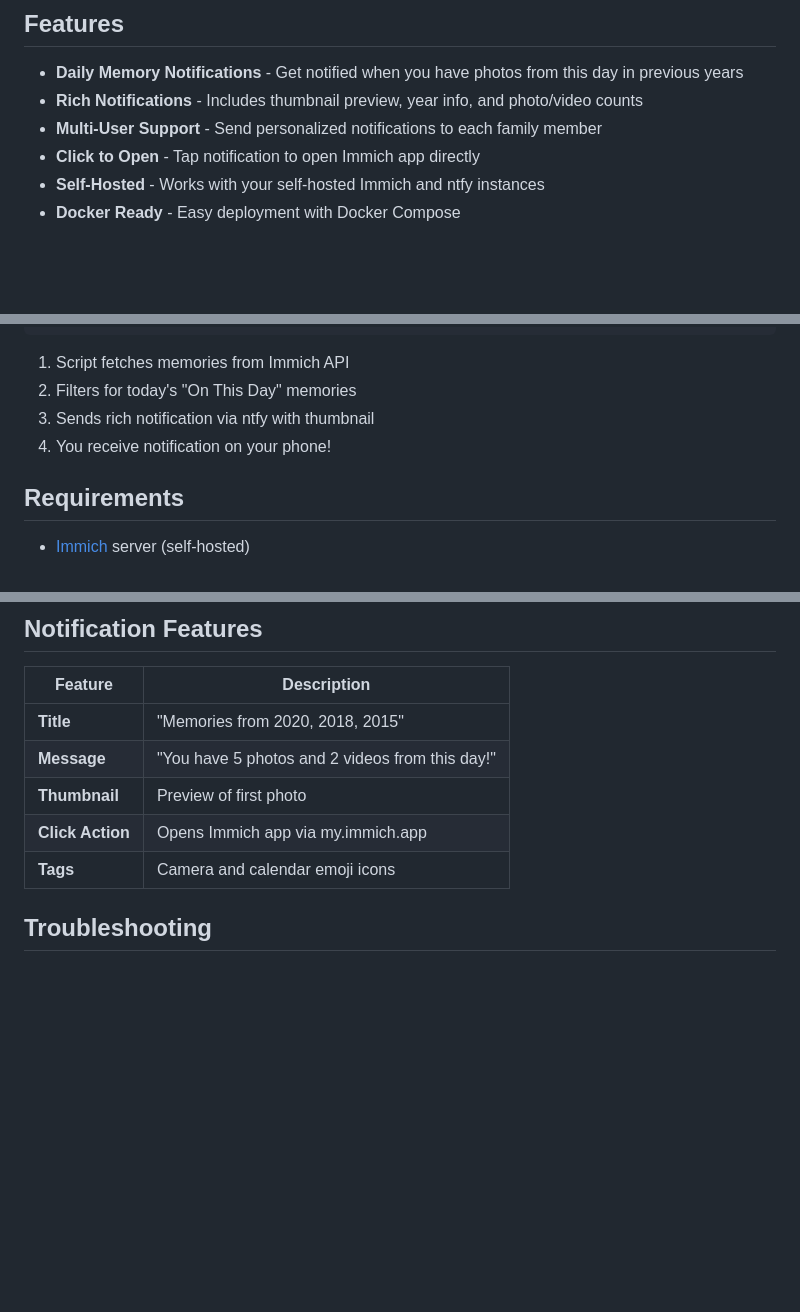
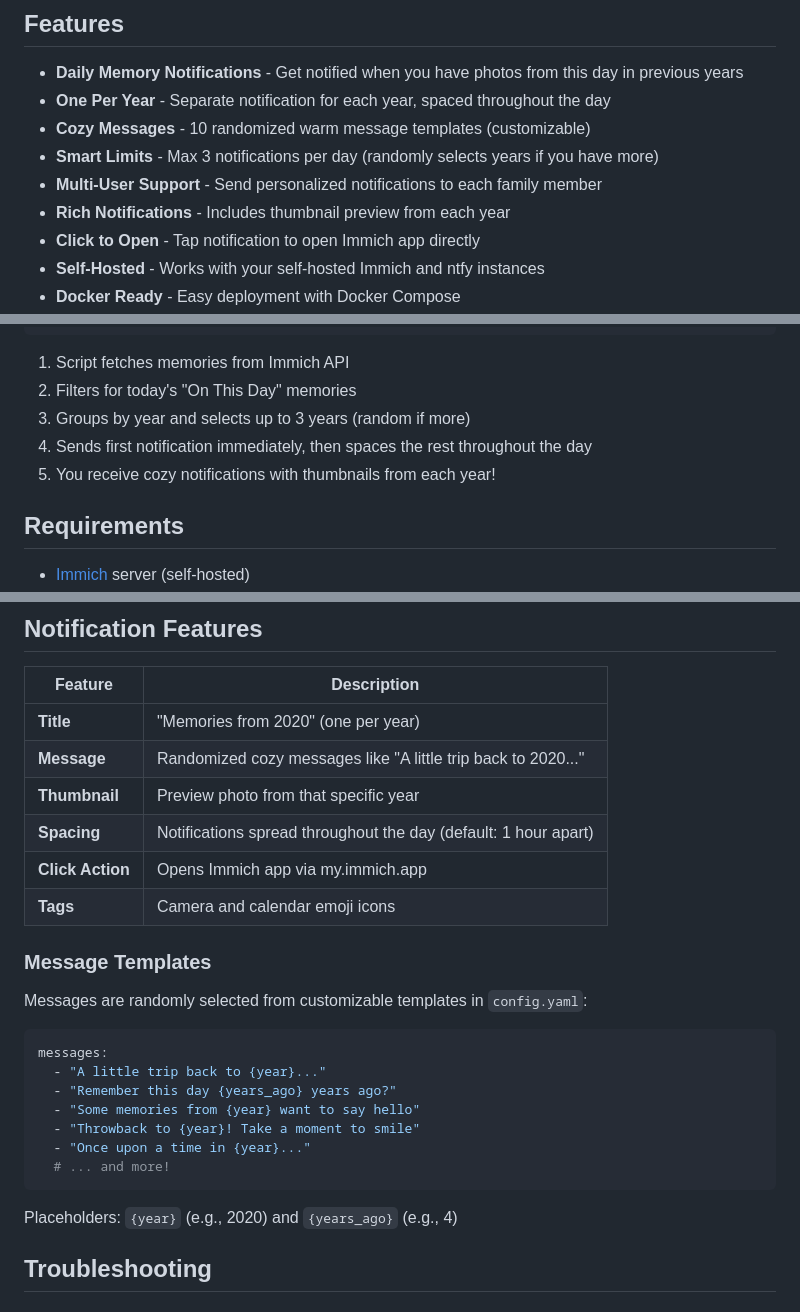
Before and after one commit to ismaildakrory/immich-memories-notify, a Markdown page: README.md, 3 parts joined by grey strips. Rendered like a GitHub page; blank space fills up the shorter version.

Commit message:
Update README with new notification features

````diff
--- a/README.md
+++ b/README.md
@@ -7,8 +7,11 @@ Get daily push notifications when you have photo memories in [Immich](https://im
 ## Features
 
 - **Daily Memory Notifications** - Get notified when you have photos from this day in previous years
-- **Rich Notifications** - Includes thumbnail preview, year info, and photo/video counts
+- **One Per Year** - Separate notification for each year, spaced throughout the day
+- **Cozy Messages** - 10 randomized warm message templates (customizable)
+- **Smart Limits** - Max 3 notifications per day (randomly selects years if you have more)
 - **Multi-User Support** - Send personalized notifications to each family member
+- **Rich Notifications** - Includes thumbnail preview from each year
 - **Click to Open** - Tap notification to open Immich app directly
 - **Self-Hosted** - Works with your self-hosted Immich and ntfy instances
 - **Docker Ready** - Easy deployment with Docker Compose
@@ -31,8 +34,9 @@ Get daily push notifications when you have photo memories in [Immich](https://im
 
 1. Script fetches memories from Immich API
 2. Filters for today's "On This Day" memories
-3. Sends rich notification via ntfy with thumbnail
-4. You receive notification on your phone!
+3. Groups by year and selects up to 3 years (random if more)
+4. Sends first notification immediately, then spaces the rest throughout the day
+5. You receive cozy notifications with thumbnails from each year!
 
 ## Requirements
 
@@ -250,11 +256,28 @@ Then install the ntfy app and add your server.
 
 | Feature | Description |
 |---------|-------------|
-| **Title** | "Memories from 2020, 2018, 2015" |
-| **Message** | "You have 5 photos and 2 videos from this day!" |
-| **Thumbnail** | Preview of first photo |
+| **Title** | "Memories from 2020" (one per year) |
+| **Message** | Randomized cozy messages like "A little trip back to 2020..." |
+| **Thumbnail** | Preview photo from that specific year |
+| **Spacing** | Notifications spread throughout the day (default: 1 hour apart) |
 | **Click Action** | Opens Immich app via my.immich.app |
 | **Tags** | Camera and calendar emoji icons |
+
+### Message Templates
+
+Messages are randomly selected from customizable templates in `config.yaml`:
+
+```yaml
+messages:
+  - "A little trip back to {year}..."
+  - "Remember this day {years_ago} years ago?"
+  - "Some memories from {year} want to say hello"
+  - "Throwback to {year}! Take a moment to smile"
+  - "Once upon a time in {year}..."
+  # ... and more!
+```
+
+Placeholders: `{year}` (e.g., 2020) and `{years_ago}` (e.g., 4)
 
 ## Troubleshooting
 
````
Also changed, not shown: other parts of README.md (+2 -0 lines).
